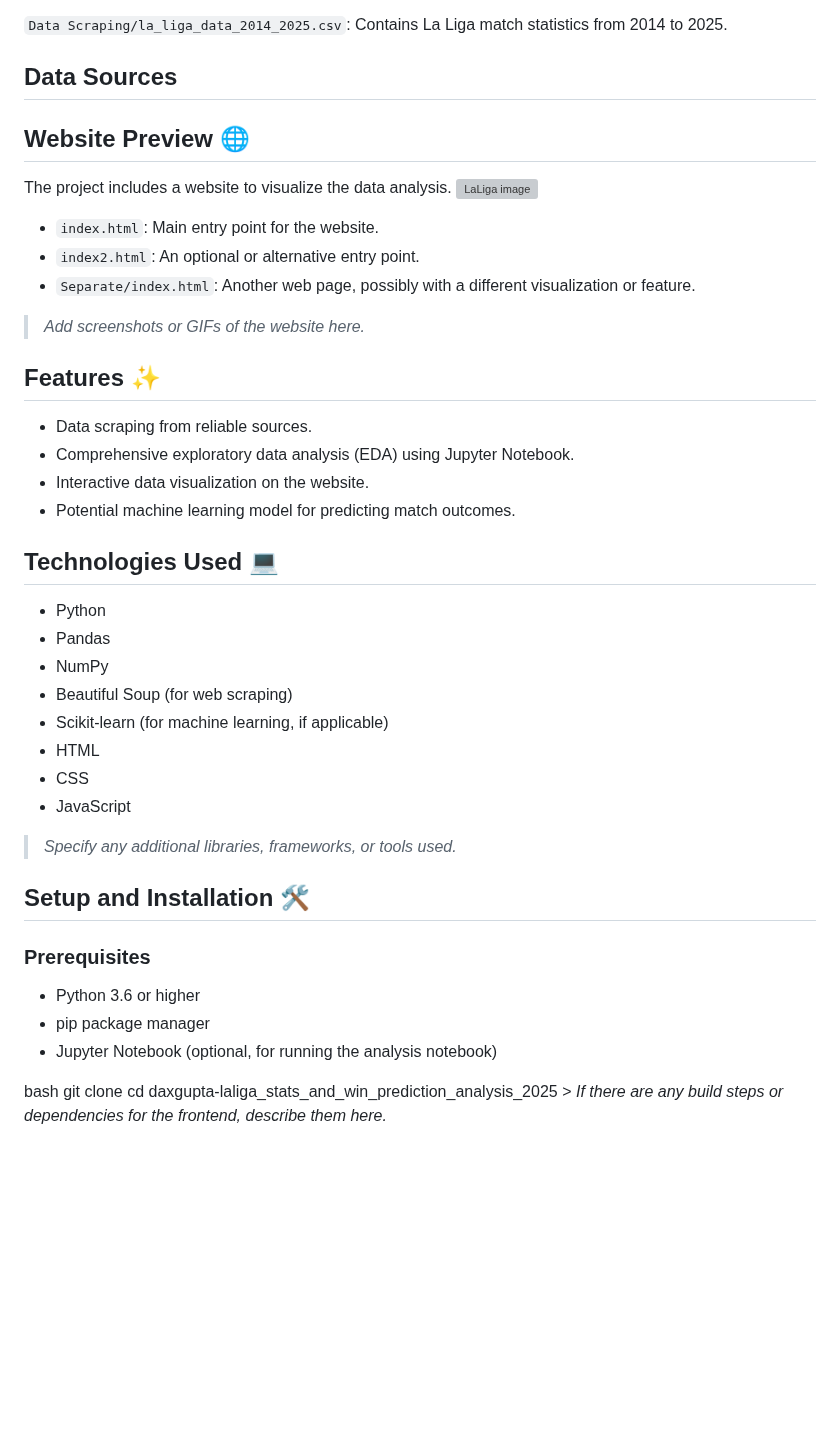
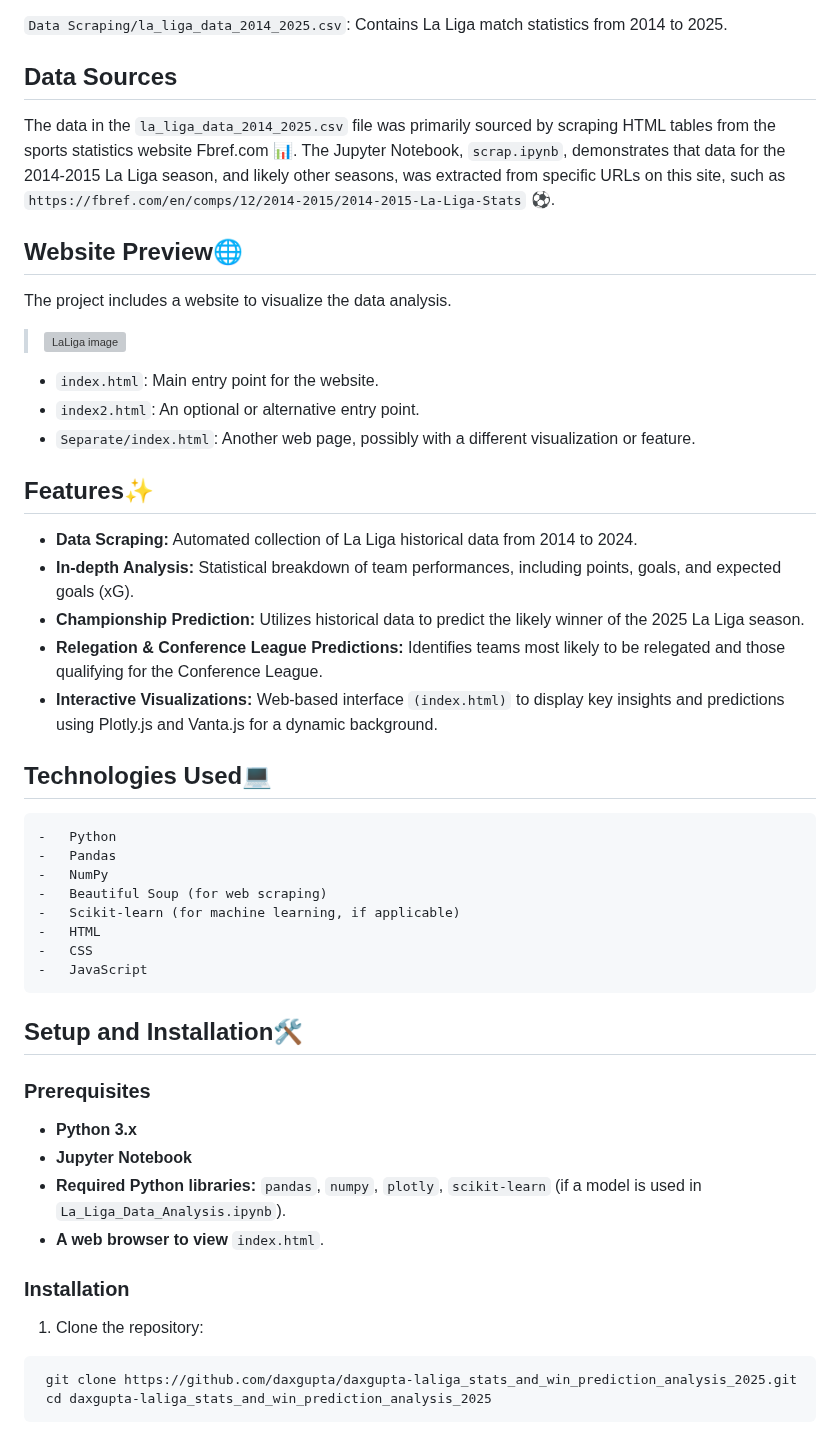
Before and after one commit to DAKSHGUPTA509/LaLiga_Stats_2025, a Markdown page: README.md, the part around one of its changes. Drawn GitHub-style; blank space fills up the shorter version; grey boxes are pictures that could not be loaded.

```diff
--- a/README.md
+++ b/README.md
@@ -49,44 +57,43 @@ This repository contains a comprehensive analysis of La Liga seasons from 2014 t
 `Data Scraping/la_liga_data_2014_2025.csv`: Contains La Liga match statistics from 2014 to 2025.
 
 ## Data Sources
+The data in the `la_liga_data_2014_2025.csv` file was primarily sourced by scraping HTML tables from the sports statistics website Fbref.com 📊. The Jupyter Notebook, `scrap.ipynb`, demonstrates that data for the 2014-2015 La Liga season, and likely other seasons, was extracted from specific URLs on this site, such as `https://fbref.com/en/comps/12/2014-2015/2014-2015-La-Liga-Stats` ⚽.
 
-
-## Website Preview 🌐
+## Website Preview🌐
 The project includes a website to visualize the data analysis.
-![LaLiga image](https://github.com/user-attachments/assets/036ba099-3ab0-4c8b-8d60-f73eb85b7717)
+>![LaLiga image](https://github.com/user-attachments/assets/036ba099-3ab0-4c8b-8d60-f73eb85b7717)
 
 -   `index.html`: Main entry point for the website.
 -   `index2.html`: An optional or alternative entry point.
 -   `Separate/index.html`: Another web page, possibly with a different visualization or feature.
-> *Add screenshots or GIFs of the website here.*
 
-## Features ✨
--   Data scraping from reliable sources.
--   Comprehensive exploratory data analysis (EDA) using Jupyter Notebook.
--   Interactive data visualization on the website.
--   Potential machine learning model for predicting match outcomes.
+## Features✨
+* **Data Scraping:** Automated collection of La Liga historical data from 2014 to 2024.
+* **In-depth Analysis:** Statistical breakdown of team performances, including points, goals, and expected goals (xG).
+* **Championship Prediction:** Utilizes historical data to predict the likely winner of the 2025 La Liga season.
+* **Relegation & Conference League Predictions:** Identifies teams most likely to be relegated and those qualifying for the Conference League.
+* **Interactive Visualizations:** Web-based interface `(index.html)` to display key insights and predictions using Plotly.js and Vanta.js for a dynamic background.
 
-## Technologies Used 💻
--   Python
--   Pandas
--   NumPy
--   Beautiful Soup (for web scraping)
--   Scikit-learn (for machine learning, if applicable)
--   HTML
--   CSS
--   JavaScript
+## Technologies Used💻
+    -   Python
+    -   Pandas
+    -   NumPy
+    -   Beautiful Soup (for web scraping)
+    -   Scikit-learn (for machine learning, if applicable)
+    -   HTML
+    -   CSS
+    -   JavaScript
 
-> *Specify any additional libraries, frameworks, or tools used.*
-
-## Setup and Installation 🛠️
+## Setup and Installation🛠
 
 ### Prerequisites
--   Python 3.6 or higher
--   pip package manager
--   Jupyter Notebook (optional, for running the analysis notebook)
+* **Python 3.x**
+* **Jupyter Notebook**
+* **Required Python libraries:** `pandas`, `numpy`, `plotly`, `scikit-learn` (if a model is used in `La_Liga_Data_Analysis.ipynb`).
+* **A web browser to view** `index.html`.
 
-bash
-    git clone <repository-url>
-    cd daxgupta-laliga_stats_and_win_prediction_analysis_2025
-    > *If there are any build steps or dependencies for the frontend, describe them here.*
+### Installation
+1. Clone the repository:
+<pre> git clone https://github.com/daxgupta/daxgupta-laliga_stats_and_win_prediction_analysis_2025.git
+ cd daxgupta-laliga_stats_and_win_prediction_analysis_2025</pre>
 
```
Also changed, not shown: other parts of README.md (+34 -12 lines).
